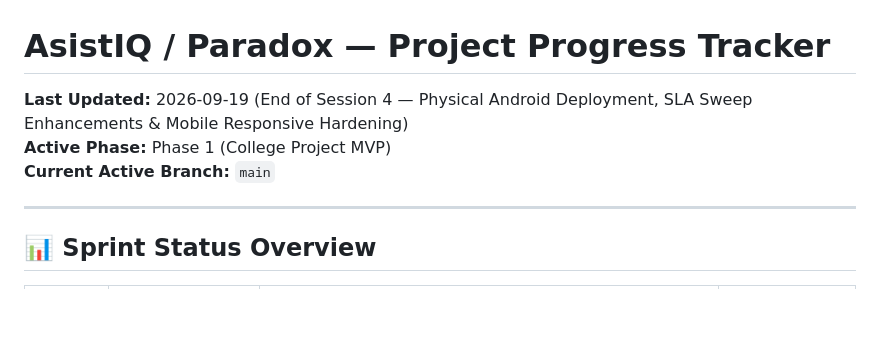
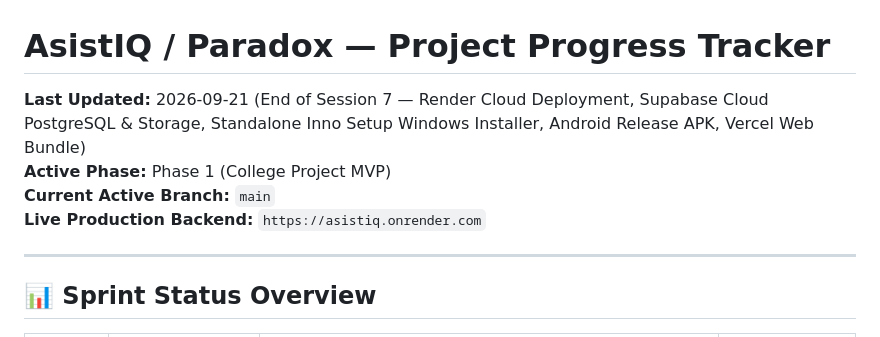
Before and after one commit to vinaykounchi101-pixel/AsistIQ, a Markdown page: PROGRESS.md, the part around the change. GitHub-like rendering; blank space fills up the shorter version.

```diff
--- a/PROGRESS.md
+++ b/PROGRESS.md
@@ -1,8 +1,10 @@
 # AsistIQ / Paradox — Project Progress Tracker
 
-**Last Updated:** 2026-09-19 (End of Session 4 — Physical Android Deployment, SLA Sweep Enhancements & Mobile Responsive Hardening)
+**Last Updated:** 2026-09-21 (End of Session 7 — Render Cloud Deployment, Supabase Cloud PostgreSQL & Storage, Standalone Inno Setup Windows Installer, Android Release APK, Vercel Web Bundle)
 **Active Phase:** Phase 1 (College Project MVP)
 **Current Active Branch:** `main`
+**Live Production Backend:** `https://asistiq.onrender.com`
+
 
 
 ---
```
Also changed, not shown: TECHNICAL.md (+10 -7 lines).
